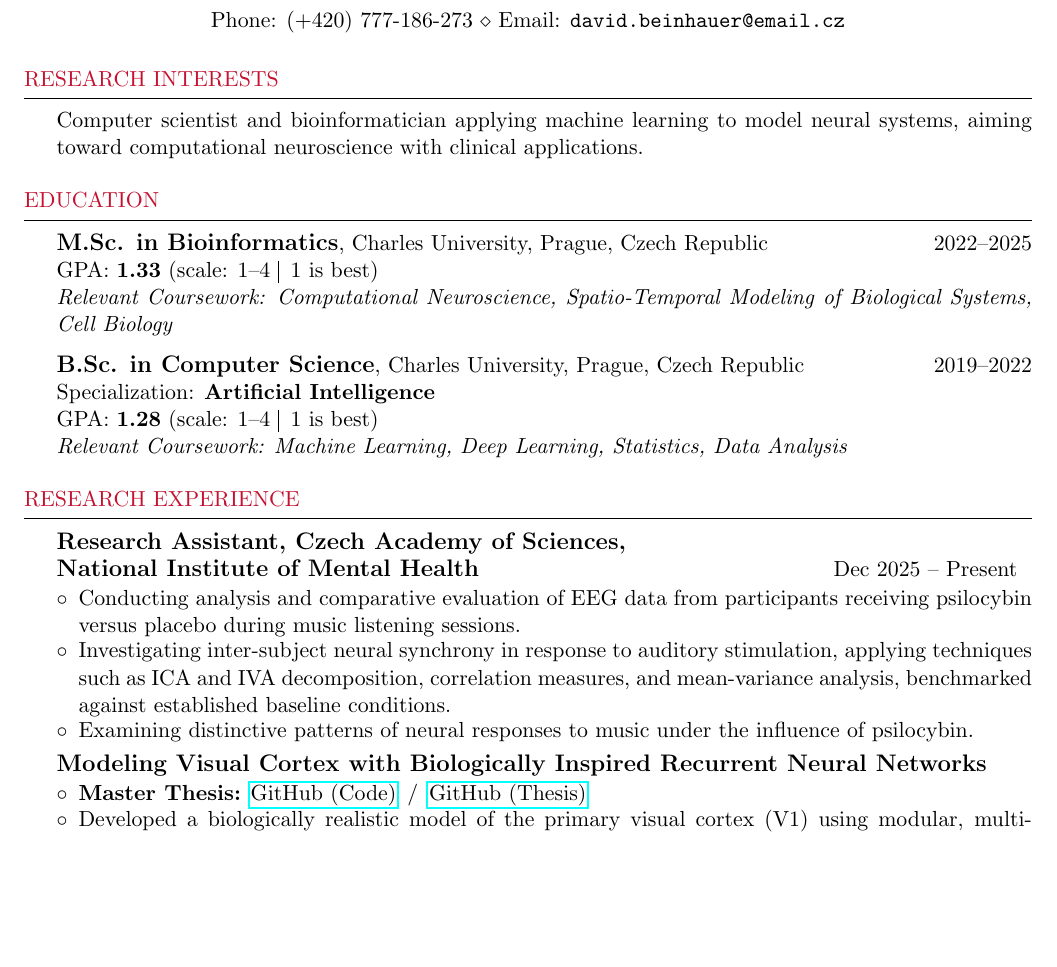
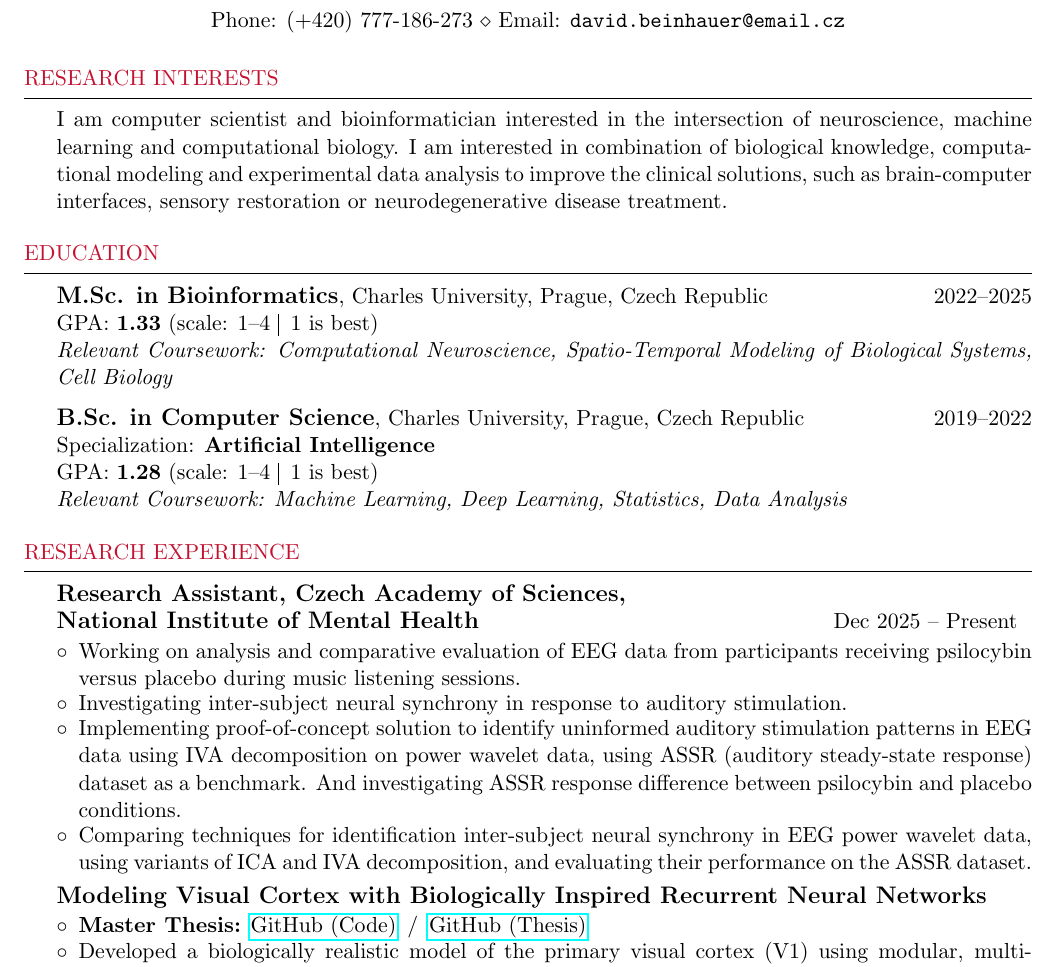
Before and after one commit to dbeinhauer/cv-phd, a LaTeX CV (cv.tex): part of page 1 of 2, cut so that both start at the same text, the shorter picture padded with empty space. Compiled offline with pdfLaTeX.

Commit message:
Update CV

```diff
--- a/cv.tex
+++ b/cv.tex
@@ -34,7 +34,7 @@
 \begin{document}
 
 \begin{rSection}{Research Interests}
-    Computer scientist and bioinformatician applying machine learning to model neural systems, aiming toward computational neuroscience with clinical applications.
+    I am computer scientist and bioinformatician interested in the intersection of neuroscience, machine learning and computational biology. I am interested in combination of biological knowledge, computational modeling and experimental data analysis to improve the clinical solutions, such as brain-computer interfaces, sensory restoration or neurodegenerative disease treatment.
 \end{rSection}
 
 %--------------------EDUCATION-------------------
@@ -55,9 +55,10 @@ GPA: \textbf{1.28} (scale: 1--4 \vline \: 1 is best) \\
 \begin{rSection}{Research Experience}
 
 \begin{rProject}{\large Research Assistant, Czech Academy of Sciences,\newline National Institute of Mental Health}{Dec 2025 -- Present}{}{}
-    \item Conducting analysis and comparative evaluation of EEG data from participants receiving psilocybin versus placebo during music listening sessions.
-    \item Investigating inter-subject neural synchrony in response to auditory stimulation, applying techniques such as ICA and IVA decomposition, correlation measures, and mean-variance analysis, benchmarked against established baseline conditions.
-    \item Examining distinctive patterns of neural responses to music under the influence of psilocybin.
+    \item Working on analysis and comparative evaluation of EEG data from participants receiving psilocybin versus placebo during music listening sessions.
+    \item Investigating inter-subject neural synchrony in response to auditory stimulation.
+    \item Implementing proof-of-concept solution to identify uninformed auditory stimulation patterns in EEG data using IVA decomposition on power wavelet data, using ASSR (auditory steady-state response) dataset as a benchmark. And investigating ASSR response difference between psilocybin and placebo conditions.
+    \item Comparing techniques for identification inter-subject neural synchrony in EEG power wavelet data, using variants of ICA and IVA decomposition, and evaluating their performance on the ASSR dataset.
 \end{rProject}
 
 \begin{rProject}{\large Modeling Visual Cortex with Biologically Inspired Recurrent Neural Networks}{}{}{}
```
Also changed, not shown: cv.pdf, cv.tex (15 more changed lines).
